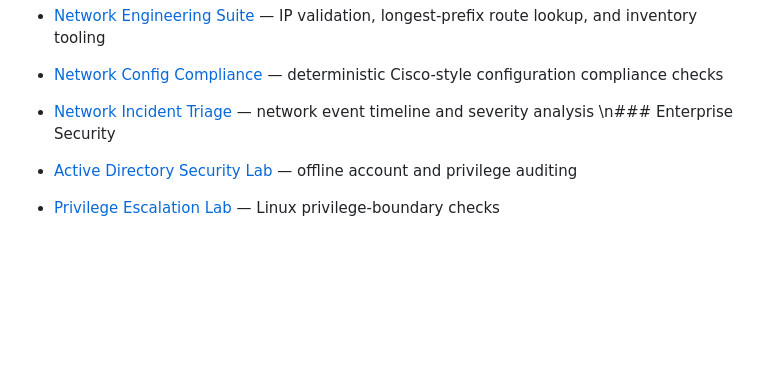
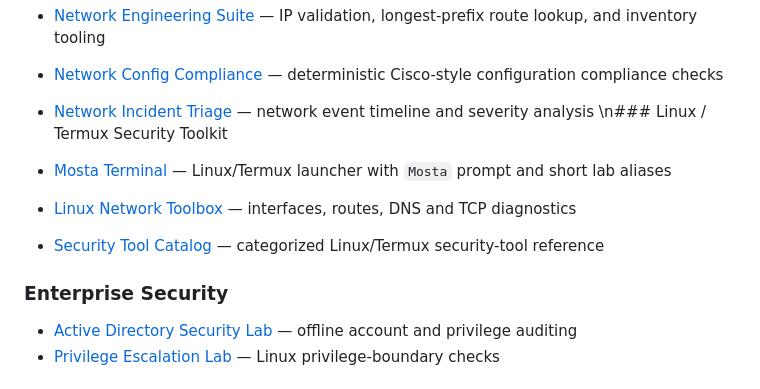
Before and after one commit to mostafa-frg/mostafa-frg, a Markdown page: README.md, the part around the change. Rendered like a GitHub page; blank space fills up the shorter version.

Commit message:
Add Mosta Linux and Termux toolkit index

```diff
--- a/README.md
+++ b/README.md
@@ -50,7 +50,13 @@ Practical network engineering, security labs, Linux administration, and ethical
 - [Network Engineering Suite](cyber-labs/network-engineering-suite/) — IP validation, longest-prefix route lookup, and inventory tooling
 - [Network Config Compliance](cyber-labs/config-compliance/) — deterministic Cisco-style configuration compliance checks
 - [Network Incident Triage](cyber-labs/incident-network-triage/) — network event timeline and severity analysis
-\n### Enterprise Security
+\n### Linux / Termux Security Toolkit
+
+- [Mosta Terminal](cyber-labs/mosta-terminal/) — Linux/Termux launcher with `Mosta` prompt and short lab aliases
+- [Linux Network Toolbox](cyber-labs/linux-network-toolbox/) — interfaces, routes, DNS and TCP diagnostics
+- [Security Tool Catalog](cyber-labs/tool-catalog/) — categorized Linux/Termux security-tool reference
+
+### Enterprise Security
 
 - [Active Directory Security Lab](cyber-labs/active-directory-security-lab/) — offline account and privilege auditing
 - [Privilege Escalation Lab](cyber-labs/privilege-escalation-lab/) — Linux privilege-boundary checks
```
